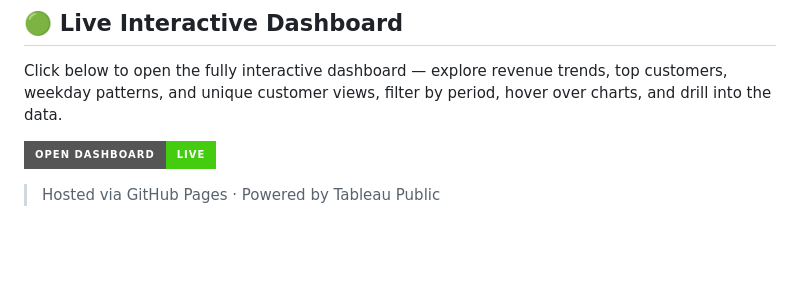
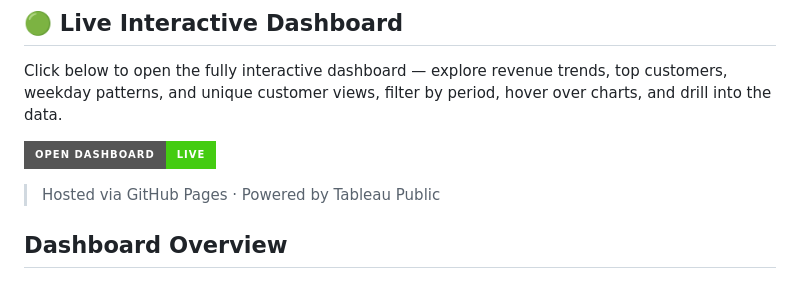
Before and after one commit to roxannekyr/pagila-analytics-pipeline, a Markdown page: README.md, the part around the change. GitHub-like rendering; badges without logos; blank space fills up the shorter version.

```diff
--- a/README.md
+++ b/README.md
@@ -9,6 +9,8 @@ Click below to open the fully interactive dashboard — explore revenue trends,
 [![Open Dashboard](https://img.shields.io/badge/Open%20Dashboard-Live-brightgreen?style=for-the-badge&logo=tableau)](https://roxannekyr.github.io/pagila-analytics-pipeline/)
 
 > Hosted via GitHub Pages · Powered by Tableau Public
+
+## Dashboard Overview
 
 [![Dashboard Preview](documents/DAMC_Dashboard.png)](https://roxanikyritsi.github.io/pagila-analytics-pipeline/)
 ---
```
